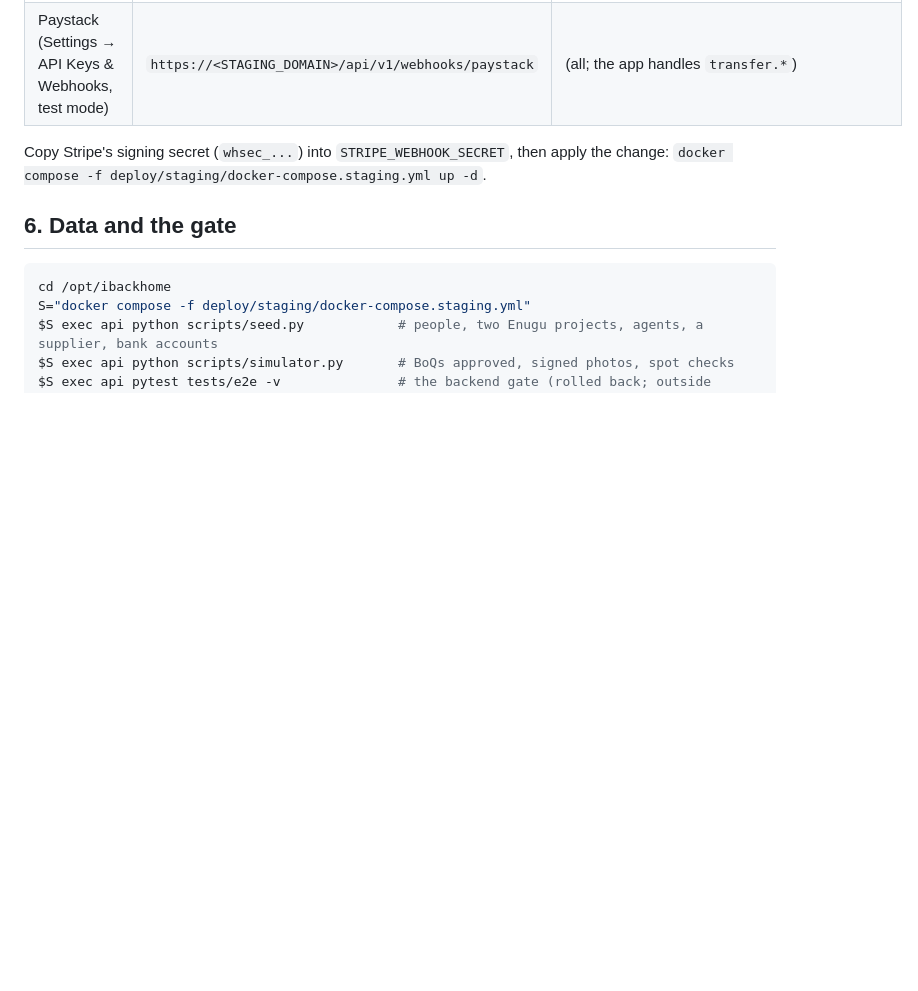
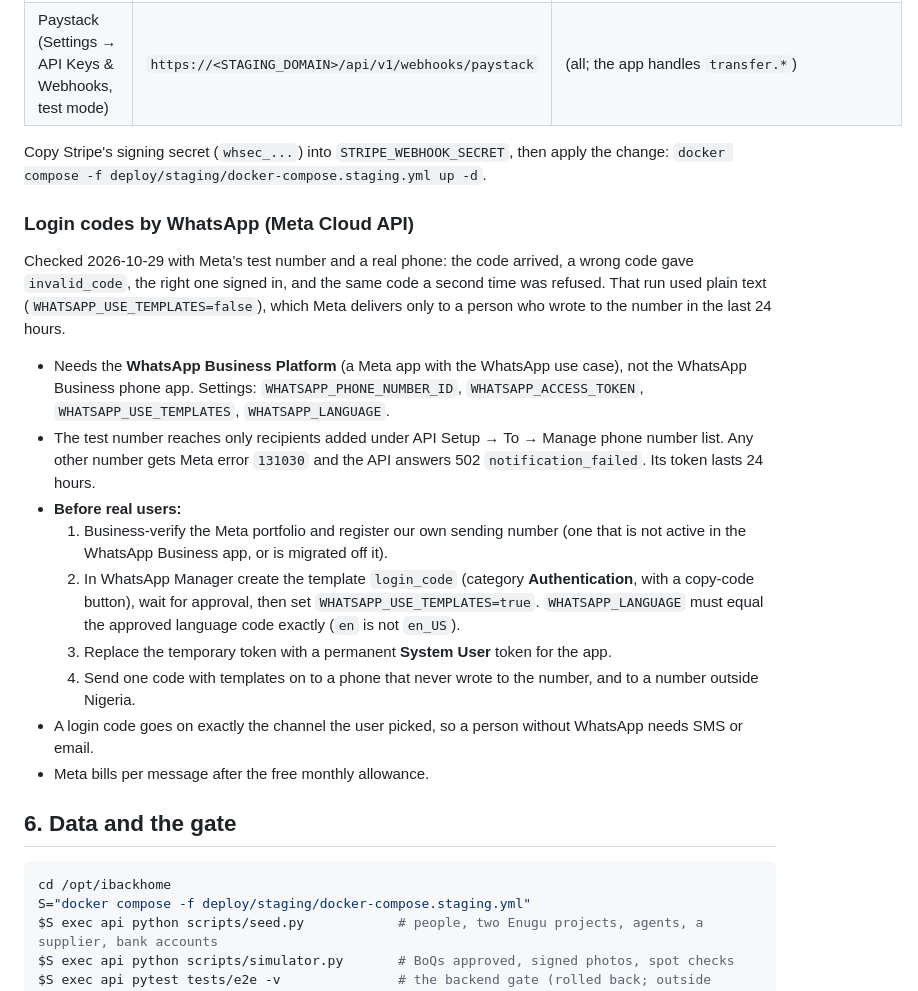
Before and after one commit to costechHQ/iBackHome, a Markdown page: deploy/staging/README.md, the part around the change. Rendered like a GitHub page; blank space fills up the shorter version.

Commit message:
docs(deploy): note WhatsApp Cloud API setup and the steps before production

````diff
--- a/deploy/staging/README.md
+++ b/deploy/staging/README.md
@@ -88,6 +88,27 @@ the first request (port 80 must be open and the DNS record must point here).
 Copy Stripe's signing secret (`whsec_...`) into `STRIPE_WEBHOOK_SECRET`, then apply the change:
 `docker compose -f deploy/staging/docker-compose.staging.yml up -d`.
 
+### Login codes by WhatsApp (Meta Cloud API)
+
+Checked 2026-10-29 with Meta's test number and a real phone: the code arrived, a wrong code gave `invalid_code`, the right
+one signed in, and the same code a second time was refused. That run used plain text (`WHATSAPP_USE_TEMPLATES=false`),
+which Meta delivers only to a person who wrote to the number in the last 24 hours.
+
+- Needs the **WhatsApp Business Platform** (a Meta app with the WhatsApp use case), not the WhatsApp Business phone app.
+  Settings: `WHATSAPP_PHONE_NUMBER_ID`, `WHATSAPP_ACCESS_TOKEN`, `WHATSAPP_USE_TEMPLATES`, `WHATSAPP_LANGUAGE`.
+- The test number reaches only recipients added under API Setup → To → Manage phone number list. Any other number gets
+  Meta error `131030` and the API answers 502 `notification_failed`. Its token lasts 24 hours.
+- **Before real users:**
+  1. Business-verify the Meta portfolio and register our own sending number (one that is not active in the WhatsApp
+     Business app, or is migrated off it).
+  2. In WhatsApp Manager create the template `login_code` (category **Authentication**, with a copy-code button), wait for
+     approval, then set `WHATSAPP_USE_TEMPLATES=true`. `WHATSAPP_LANGUAGE` must equal the approved language code exactly
+     (`en` is not `en_US`).
+  3. Replace the temporary token with a permanent **System User** token for the app.
+  4. Send one code with templates on to a phone that never wrote to the number, and to a number outside Nigeria.
+- A login code goes on exactly the channel the user picked, so a person without WhatsApp needs SMS or email.
+- Meta bills per message after the free monthly allowance.
+
 ## 6. Data and the gate
 
 ```bash
````
